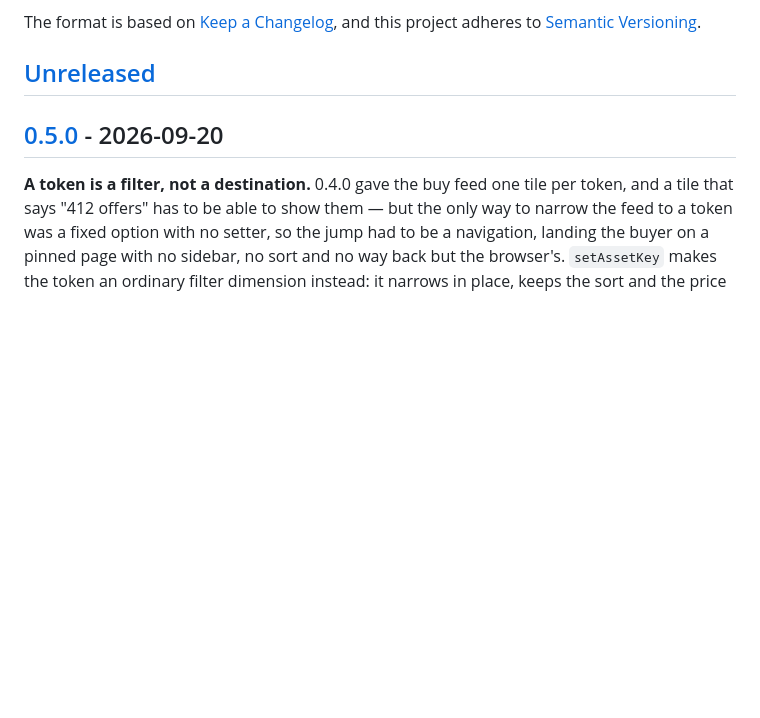
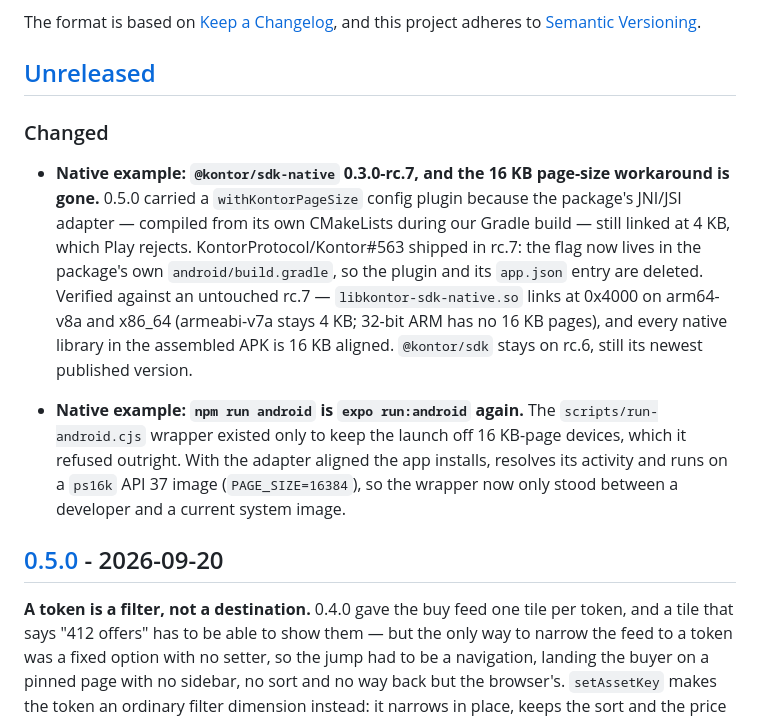
Before and after one commit to UnspendableLabs/Horizon-Market-Client, a Markdown page: CHANGELOG.md, the part around the change. GitHub-like rendering; blank space fills up the shorter version.

Commit message:
docs(changelog): record the rc.7 bump and the workarounds it retires

```diff
--- a/CHANGELOG.md
+++ b/CHANGELOG.md
@@ -6,6 +6,26 @@ The format is based on [Keep a Changelog](https://keepachangelog.com/en/1.1.0/),
 and this project adheres to [Semantic Versioning](https://semver.org/spec/v2.0.0.html).
 
 ## [Unreleased]
+
+### Changed
+
+- **Native example: `@kontor/sdk-native` 0.3.0-rc.7, and the 16 KB page-size
+  workaround is gone.** 0.5.0 carried a `withKontorPageSize` config plugin
+  because the package's JNI/JSI adapter — compiled from its own CMakeLists
+  during our Gradle build — still linked at 4 KB, which Play rejects.
+  KontorProtocol/Kontor#563 shipped in rc.7: the flag now lives in the
+  package's own `android/build.gradle`, so the plugin and its `app.json` entry
+  are deleted. Verified against an untouched rc.7 — `libkontor-sdk-native.so`
+  links at 0x4000 on arm64-v8a and x86_64 (armeabi-v7a stays 4 KB; 32-bit ARM
+  has no 16 KB pages), and every native library in the assembled APK is 16 KB
+  aligned. `@kontor/sdk` stays on rc.6, still its newest published version.
+
+- **Native example: `npm run android` is `expo run:android` again.** The
+  `scripts/run-android.cjs` wrapper existed only to keep the launch off
+  16 KB-page devices, which it refused outright. With the adapter aligned the
+  app installs, resolves its activity and runs on a `ps16k` API 37 image
+  (`PAGE_SIZE=16384`), so the wrapper now only stood between a developer and a
+  current system image.
 
 ## [0.5.0] - 2026-09-20
 
```
